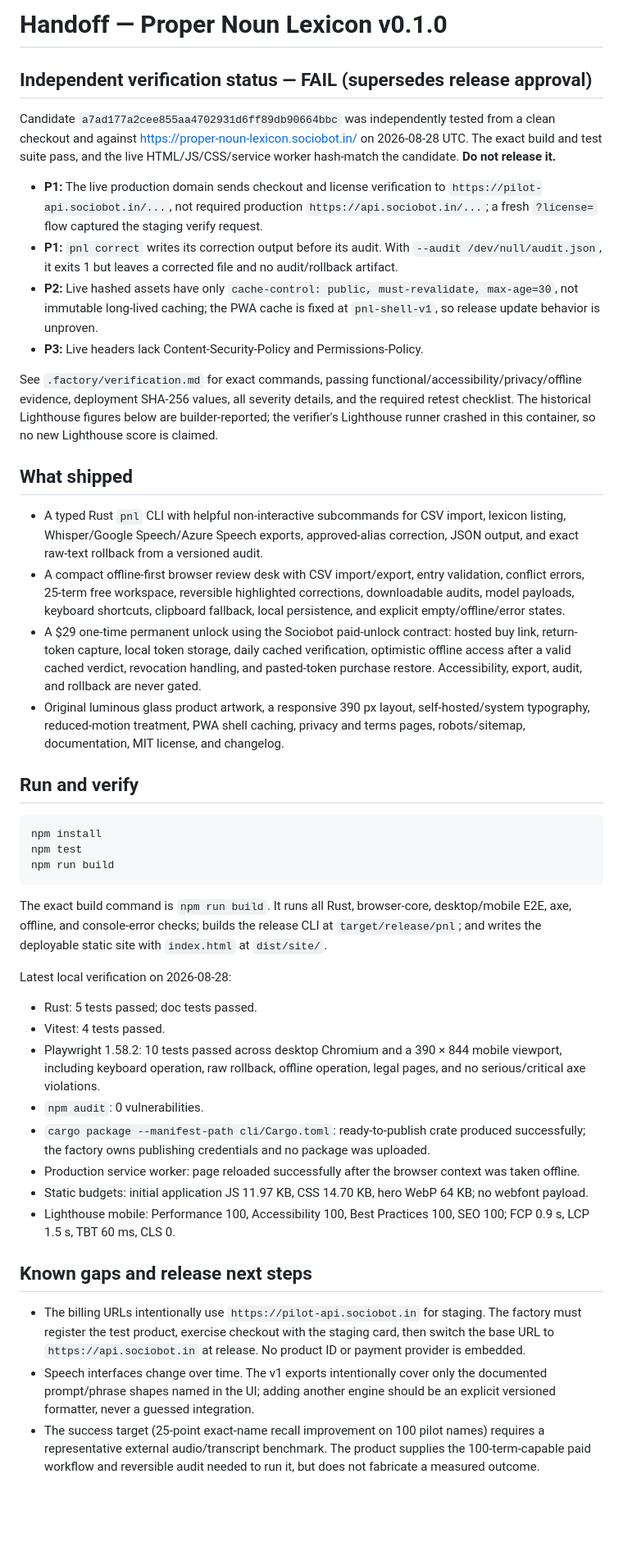
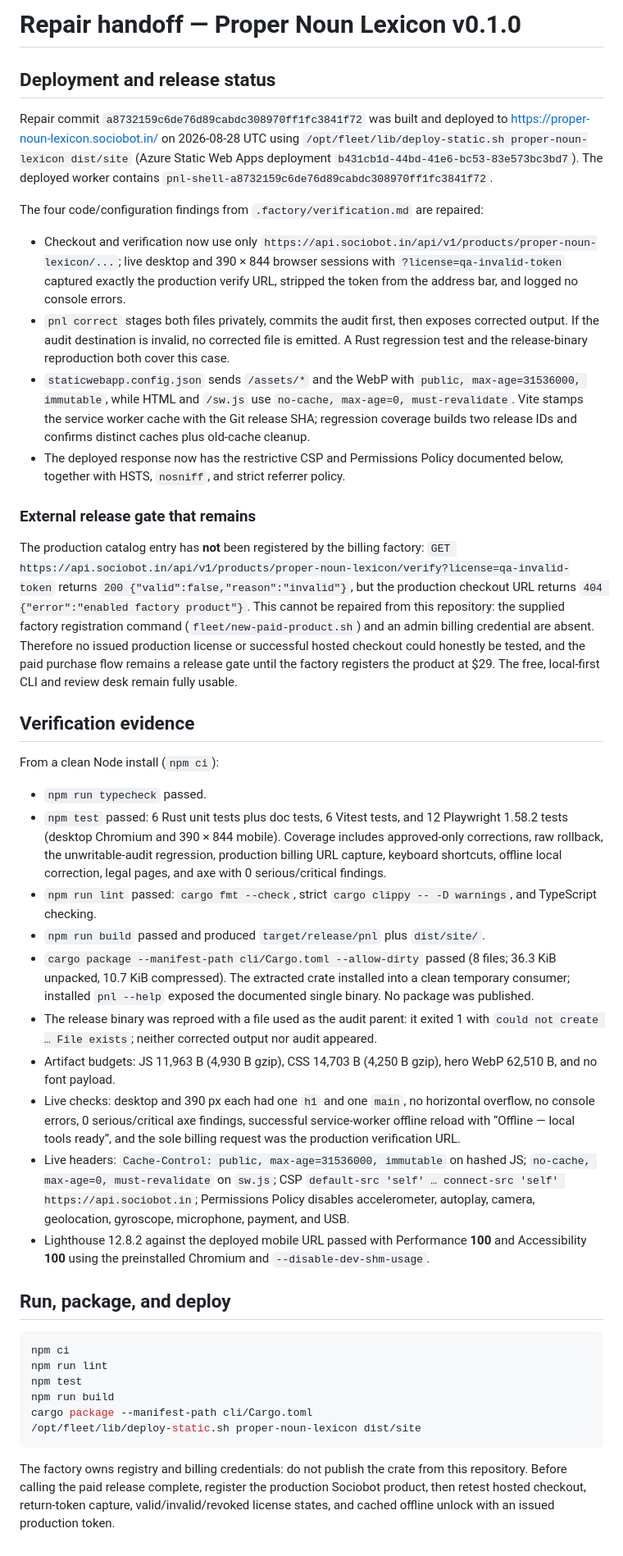
Before and after one commit to B-Divyesh/sf-proper-noun-lexicon, a Markdown page: .factory/handoff.md, the part around the change. Shown at 82% size. Drawn GitHub-style; blank space fills up the shorter version.

Commit message:
docs: record repair verification and deployment

````diff
--- a/.factory/handoff.md
+++ b/.factory/handoff.md
@@ -1,46 +1,44 @@
-# Handoff — Proper Noun Lexicon v0.1.0
+# Repair handoff — Proper Noun Lexicon v0.1.0
 
-## Independent verification status — FAIL (supersedes release approval)
+## Deployment and release status
 
-Candidate `a7ad177a2cee855aa4702931d6ff89db90664bbc` was independently tested from a clean checkout and against <https://proper-noun-lexicon.sociobot.in/> on 2026-08-28 UTC. The exact build and test suite pass, and the live HTML/JS/CSS/service worker hash-match the candidate. **Do not release it.**
+Repair commit `a8732159c6de76d89cabdc308970ff1fc3841f72` was built and deployed to <https://proper-noun-lexicon.sociobot.in/> on 2026-08-28 UTC using `/opt/fleet/lib/deploy-static.sh proper-noun-lexicon dist/site` (Azure Static Web Apps deployment `b431cb1d-44bd-41e6-bc53-83e573bc3bd7`). The deployed worker contains `pnl-shell-a8732159c6de76d89cabdc308970ff1fc3841f72`.
 
-- **P1:** The live production domain sends checkout and license verification to `https://pilot-api.sociobot.in/...`, not required production `https://api.sociobot.in/...`; a fresh `?license=` flow captured the staging verify request.
-- **P1:** `pnl correct` writes its correction output before its audit. With `--audit /dev/null/audit.json`, it exits 1 but leaves a corrected file and no audit/rollback artifact.
-- **P2:** Live hashed assets have only `cache-control: public, must-revalidate, max-age=30`, not immutable long-lived caching; the PWA cache is fixed at `pnl-shell-v1`, so release update behavior is unproven.
-- **P3:** Live headers lack Content-Security-Policy and Permissions-Policy.
+The four code/configuration findings from `.factory/verification.md` are repaired:
 
-See `.factory/verification.md` for exact commands, passing functional/accessibility/privacy/offline evidence, deployment SHA-256 values, all severity details, and the required retest checklist. The historical Lighthouse figures below are builder-reported; the verifier's Lighthouse runner crashed in this container, so no new Lighthouse score is claimed.
+- Checkout and verification now use only `https://api.sociobot.in/api/v1/products/proper-noun-lexicon/...`; live desktop and 390 × 844 browser sessions with `?license=qa-invalid-token` captured exactly the production verify URL, stripped the token from the address bar, and logged no console errors.
+- `pnl correct` stages both files privately, commits the audit first, then exposes corrected output. If the audit destination is invalid, no corrected file is emitted. A Rust regression test and the release-binary reproduction both cover this case.
+- `staticwebapp.config.json` sends `/assets/*` and the WebP with `public, max-age=31536000, immutable`, while HTML and `/sw.js` use `no-cache, max-age=0, must-revalidate`. Vite stamps the service worker cache with the Git release SHA; regression coverage builds two release IDs and confirms distinct caches plus old-cache cleanup.
+- The deployed response now has the restrictive CSP and Permissions Policy documented below, together with HSTS, `nosniff`, and strict referrer policy.
 
-## What shipped
+### External release gate that remains
 
-- A typed Rust `pnl` CLI with helpful non-interactive subcommands for CSV import, lexicon listing, Whisper/Google Speech/Azure Speech exports, approved-alias correction, JSON output, and exact raw-text rollback from a versioned audit.
-- A compact offline-first browser review desk with CSV import/export, entry validation, conflict errors, 25-term free workspace, reversible highlighted corrections, downloadable audits, model payloads, keyboard shortcuts, clipboard fallback, local persistence, and explicit empty/offline/error states.
-- A $29 one-time permanent unlock using the Sociobot paid-unlock contract: hosted buy link, return-token capture, local token storage, daily cached verification, optimistic offline access after a valid cached verdict, revocation handling, and pasted-token purchase restore. Accessibility, export, audit, and rollback are never gated.
-- Original luminous glass product artwork, a responsive 390 px layout, self-hosted/system typography, reduced-motion treatment, PWA shell caching, privacy and terms pages, robots/sitemap, documentation, MIT license, and changelog.
+The production catalog entry has **not** been registered by the billing factory: `GET https://api.sociobot.in/api/v1/products/proper-noun-lexicon/verify?license=qa-invalid-token` returns `200 {"valid":false,"reason":"invalid"}`, but the production checkout URL returns `404 {"error":"enabled factory product"}`. This cannot be repaired from this repository: the supplied factory registration command (`fleet/new-paid-product.sh`) and an admin billing credential are absent. Therefore no issued production license or successful hosted checkout could honestly be tested, and the paid purchase flow remains a release gate until the factory registers the product at $29. The free, local-first CLI and review desk remain fully usable.
 
-## Run and verify
+## Verification evidence
+
+From a clean Node install (`npm ci`):
+
+- `npm run typecheck` passed.
+- `npm test` passed: 6 Rust unit tests plus doc tests, 6 Vitest tests, and 12 Playwright 1.58.2 tests (desktop Chromium and 390 × 844 mobile). Coverage includes approved-only corrections, raw rollback, the unwritable-audit regression, production billing URL capture, keyboard shortcuts, offline local correction, legal pages, and axe with 0 serious/critical findings.
+- `npm run lint` passed: `cargo fmt --check`, strict `cargo clippy -- -D warnings`, and TypeScript checking.
+- `npm run build` passed and produced `target/release/pnl` plus `dist/site/`.
+- `cargo package --manifest-path cli/Cargo.toml --allow-dirty` passed (8 files; 36.3 KiB unpacked, 10.7 KiB compressed). The extracted crate installed into a clean temporary consumer; installed `pnl --help` exposed the documented single binary. No package was published.
+- The release binary was reproed with a file used as the audit parent: it exited 1 with `could not create … File exists`; neither corrected output nor audit appeared.
+- Artifact budgets: JS 11,963 B (4,930 B gzip), CSS 14,703 B (4,250 B gzip), hero WebP 62,510 B, and no font payload.
+- Live checks: desktop and 390 px each had one `h1` and one `main`, no horizontal overflow, no console errors, 0 serious/critical axe findings, successful service-worker offline reload with “Offline — local tools ready”, and the sole billing request was the production verification URL.
+- Live headers: `Cache-Control: public, max-age=31536000, immutable` on hashed JS; `no-cache, max-age=0, must-revalidate` on `sw.js`; CSP `default-src 'self' … connect-src 'self' https://api.sociobot.in`; Permissions Policy disables accelerometer, autoplay, camera, geolocation, gyroscope, microphone, payment, and USB.
+- Lighthouse 12.8.2 against the deployed mobile URL passed with Performance **100** and Accessibility **100** using the preinstalled Chromium and `--disable-dev-shm-usage`.
+
+## Run, package, and deploy
 
 ```sh
-npm install
+npm ci
+npm run lint
 npm test
 npm run build
+cargo package --manifest-path cli/Cargo.toml
+/opt/fleet/lib/deploy-static.sh proper-noun-lexicon dist/site
 ```
 
-The exact build command is `npm run build`. It runs all Rust, browser-core, desktop/mobile E2E, axe, offline, and console-error checks; builds the release CLI at `target/release/pnl`; and writes the deployable static site with `index.html` at `dist/site/`.
-
-Latest local verification on 2026-08-28:
-
-- Rust: 5 tests passed; doc tests passed.
-- Vitest: 4 tests passed.
-- Playwright 1.58.2: 10 tests passed across desktop Chromium and a 390 × 844 mobile viewport, including keyboard operation, raw rollback, offline operation, legal pages, and no serious/critical axe violations.
-- `npm audit`: 0 vulnerabilities.
-- `cargo package --manifest-path cli/Cargo.toml`: ready-to-publish crate produced successfully; the factory owns publishing credentials and no package was uploaded.
-- Production service worker: page reloaded successfully after the browser context was taken offline.
-- Static budgets: initial application JS 11.97 KB, CSS 14.70 KB, hero WebP 64 KB; no webfont payload.
-- Lighthouse mobile: Performance 100, Accessibility 100, Best Practices 100, SEO 100; FCP 0.9 s, LCP 1.5 s, TBT 60 ms, CLS 0.
-
-## Known gaps and release next steps
-
-- The billing URLs intentionally use `https://pilot-api.sociobot.in` for staging. The factory must register the test product, exercise checkout with the staging card, then switch the base URL to `https://api.sociobot.in` at release. No product ID or payment provider is embedded.
-- Speech interfaces change over time. The v1 exports intentionally cover only the documented prompt/phrase shapes named in the UI; adding another engine should be an explicit versioned formatter, never a guessed integration.
-- The success target (25-point exact-name recall improvement on 100 pilot names) requires a representative external audio/transcript benchmark. The product supplies the 100-term-capable paid workflow and reversible audit needed to run it, but does not fabricate a measured outcome.
+The factory owns registry and billing credentials: do not publish the crate from this repository. Before calling the paid release complete, register the production Sociobot product, then retest hosted checkout, return-token capture, valid/invalid/revoked license states, and cached offline unlock with an issued production token.
````
